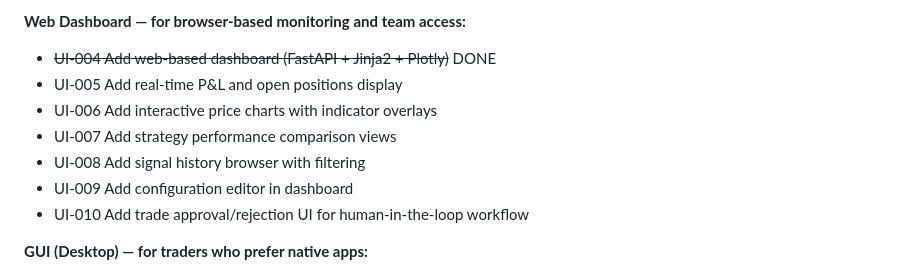
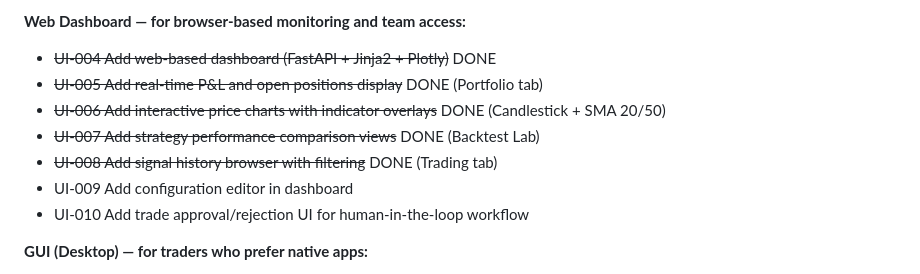
Before and after one commit to tamoraji/fun_trading, a Markdown page: docs/backlog/product-backlog.md, the part around the change. Drawn GitHub-style.

```diff
--- a/docs/backlog/product-backlog.md
+++ b/docs/backlog/product-backlog.md
@@ -248,10 +248,10 @@ Initial stories:
 
 **Web Dashboard — for browser-based monitoring and team access:**
 - ~~UI-004 Add web-based dashboard (FastAPI + Jinja2 + Plotly)~~ DONE
-- UI-005 Add real-time P&L and open positions display
-- UI-006 Add interactive price charts with indicator overlays
-- UI-007 Add strategy performance comparison views
-- UI-008 Add signal history browser with filtering
+- ~~UI-005 Add real-time P&L and open positions display~~ DONE (Portfolio tab)
+- ~~UI-006 Add interactive price charts with indicator overlays~~ DONE (Candlestick + SMA 20/50)
+- ~~UI-007 Add strategy performance comparison views~~ DONE (Backtest Lab)
+- ~~UI-008 Add signal history browser with filtering~~ DONE (Trading tab)
 - UI-009 Add configuration editor in dashboard
 - UI-010 Add trade approval/rejection UI for human-in-the-loop workflow
 
```
Also changed, not shown: docs/how-to-run.md (+10 -6 lines).
